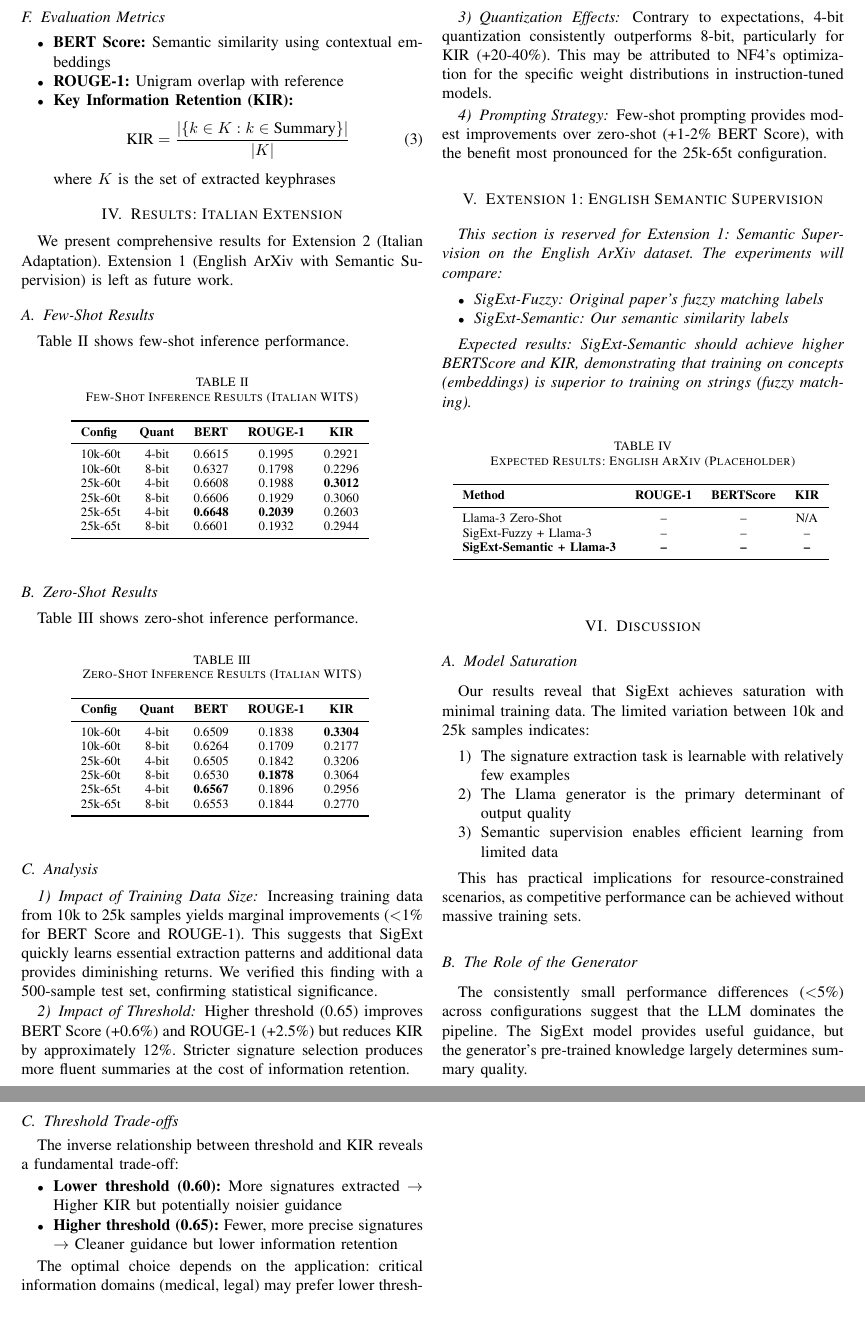
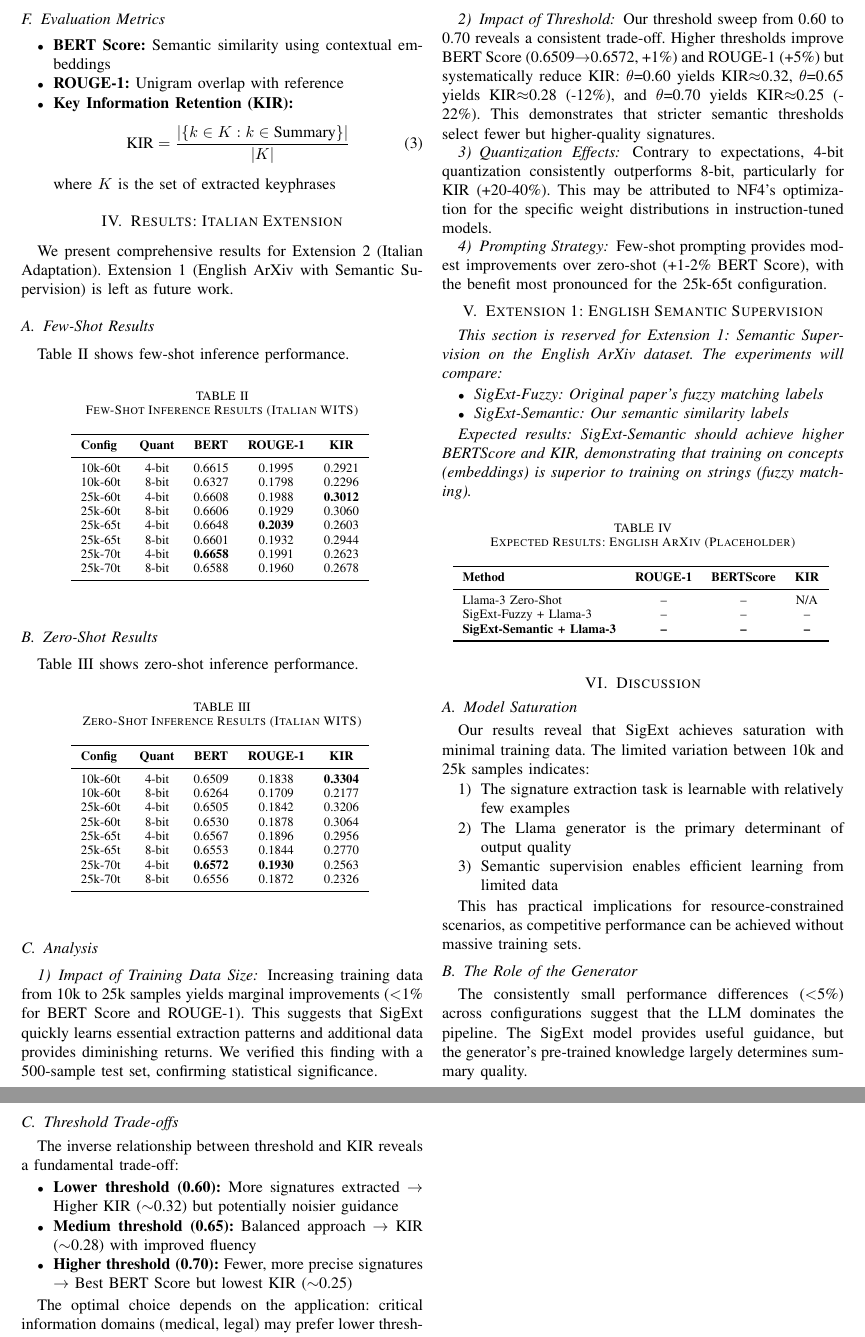
Before and after one commit to LookUpMark/sm-sip, a LaTeX paper (overleaf/paper-draft.tex): two parts of pages 3 and 4 of 4, joined at a grey line, cut so that both start at the same text, the shorter picture padded with empty space. Compiled offline with pdfLaTeX.

Commit message:
refactor: Add results.

```diff
--- a/reports/paper-draft.tex
+++ b/overleaf/paper-draft.tex
@@ -249,8 +250,10 @@ Table~\ref{tab:few_shot} shows few-shot inference performance.
 10k-60t & 8-bit & 0.6327 & 0.1798 & 0.2296 \\
 25k-60t & 4-bit & 0.6608 & 0.1988 & \textbf{0.3012} \\
 25k-60t & 8-bit & 0.6606 & 0.1929 & 0.3060 \\
-25k-65t & 4-bit & \textbf{0.6648} & \textbf{0.2039} & 0.2603 \\
+25k-65t & 4-bit & 0.6648 & \textbf{0.2039} & 0.2603 \\
 25k-65t & 8-bit & 0.6601 & 0.1932 & 0.2944 \\
+25k-70t & 4-bit & \textbf{0.6658} & 0.1991 & 0.2623 \\
+25k-70t & 8-bit & 0.6588 & 0.1960 & 0.2678 \\
 \bottomrule
 \end{tabular}
 \label{tab:few_shot}
@@ -271,9 +274,11 @@ Table~\ref{tab:zero_shot} shows zero-shot inference performance.
 10k-60t & 4-bit & 0.6509 & 0.1838 & \textbf{0.3304} \\
 10k-60t & 8-bit & 0.6264 & 0.1709 & 0.2177 \\
 25k-60t & 4-bit & 0.6505 & 0.1842 & 0.3206 \\
-25k-60t & 8-bit & 0.6530 & \textbf{0.1878} & 0.3064 \\
-25k-65t & 4-bit & \textbf{0.6567} & 0.1896 & 0.2956 \\
+25k-60t & 8-bit & 0.6530 & 0.1878 & 0.3064 \\
+25k-65t & 4-bit & 0.6567 & 0.1896 & 0.2956 \\
 25k-65t & 8-bit & 0.6553 & 0.1844 & 0.2770 \\
+25k-70t & 4-bit & \textbf{0.6572} & \textbf{0.1930} & 0.2563 \\
+25k-70t & 8-bit & 0.6556 & 0.1872 & 0.2326 \\
 \bottomrule
 \end{tabular}
 \label{tab:zero_shot}
@@ -286,7 +291,7 @@ Table~\ref{tab:zero_shot} shows zero-shot inference performance.
 Increasing training data from 10k to 25k samples yields marginal improvements ($<$1\% for BERT Score and ROUGE-1). This suggests that SigExt quickly learns essential extraction patterns and additional data provides diminishing returns. We verified this finding with a 500-sample test set, confirming statistical significance.
 
 \subsubsection{Impact of Threshold}
-Higher threshold (0.65) improves BERT Score (+0.6\%) and ROUGE-1 (+2.5\%) but reduces KIR by approximately 12\%. Stricter signature selection produces more fluent summaries at the cost of information retention.
+Our threshold sweep from 0.60 to 0.70 reveals a consistent trade-off. Higher thresholds improve BERT Score (0.6509$\rightarrow$0.6572, +1\%) and ROUGE-1 (+5\%) but systematically reduce KIR: $\theta$=0.60 yields KIR$\approx$0.32, $\theta$=0.65 yields KIR$\approx$0.28 (-12\%), and $\theta$=0.70 yields KIR$\approx$0.25 (-22\%). This demonstrates that stricter semantic thresholds select fewer but higher-quality signatures.
 
 \subsubsection{Quantization Effects}
 Contrary to expectations, 4-bit quantization consistently outperforms 8-bit, particularly for KIR (+20-40\%). This may be attributed to NF4's optimization for the specific weight distributions in instruction-tuned models.
@@ -350,8 +355,9 @@ The consistently small performance differences ($<$5\%) across configurations su
 
 The inverse relationship between threshold and KIR reveals a fundamental trade-off:
 \begin{itemize}
-    \item \textbf{Lower threshold (0.60):} More signatures extracted $\rightarrow$ Higher KIR but potentially noisier guidance
-    \item \textbf{Higher threshold (0.65):} Fewer, more precise signatures $\rightarrow$ Cleaner guidance but lower information retention
+    \item \textbf{Lower threshold (0.60):} More signatures extracted $\rightarrow$ Higher KIR ($\sim$0.32) but potentially noisier guidance
+    \item \textbf{Medium threshold (0.65):} Balanced approach $\rightarrow$ KIR ($\sim$0.28) with improved fluency
+    \item \textbf{Higher threshold (0.70):} Fewer, more precise signatures $\rightarrow$ Best BERT Score but lowest KIR ($\sim$0.25)
 \end{itemize}
 
 The optimal choice depends on the application: critical information domains (medical, legal) may prefer lower thresholds, while fluency-focused applications may prefer higher thresholds.
```
Also changed, not shown: overleaf/overleaf-template.tex (renamed from reports/overleaf-template.tex), overleaf/paper-draft.tex (3 more changed lines).
